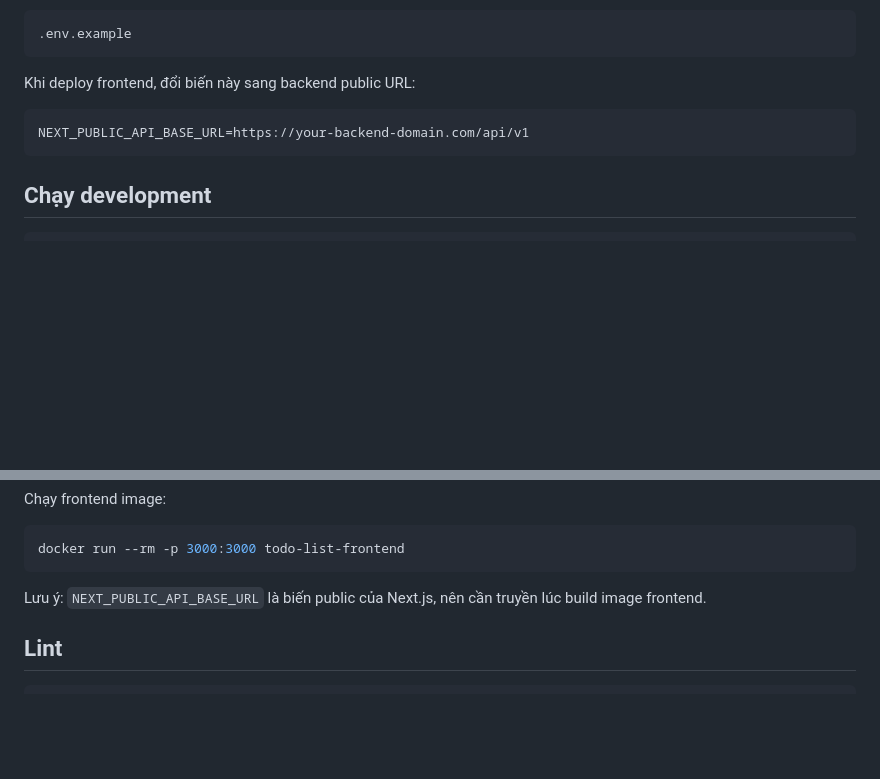
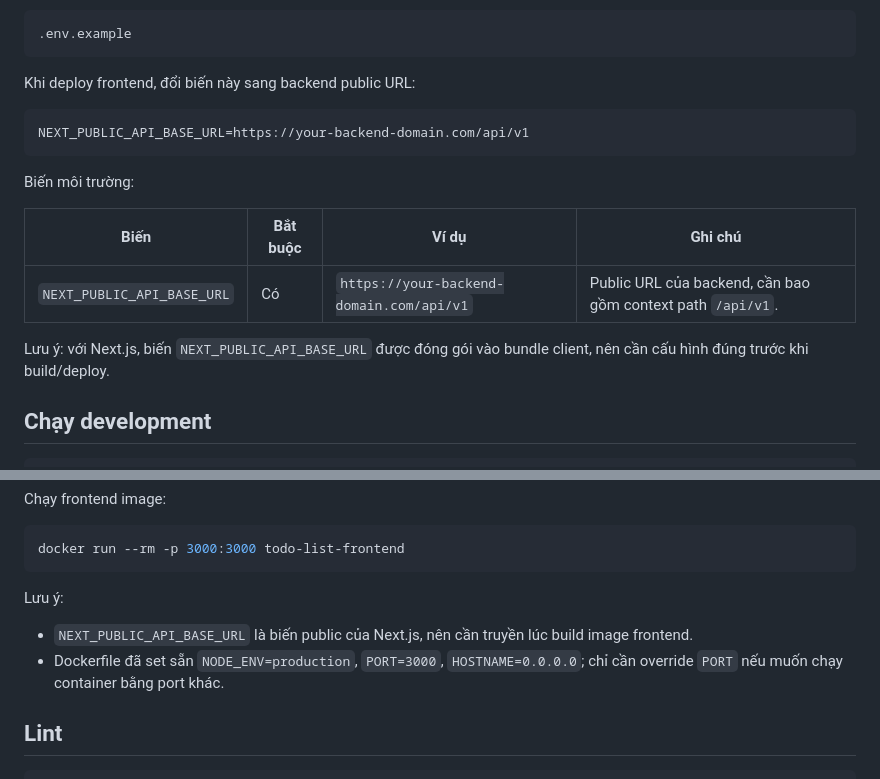
Before and after one commit to nKhanGh/todo-list-app, a Markdown page: todo-list-frontend/README.md, 2 parts joined by grey strips. GitHub-like rendering; blank space fills up the shorter version.

````diff
--- a/todo-list-frontend/README.md
+++ b/todo-list-frontend/README.md
@@ -60,6 +60,14 @@ Khi deploy frontend, đổi biến này sang backend public URL:
 NEXT_PUBLIC_API_BASE_URL=https://your-backend-domain.com/api/v1
 ```
 
+Biến môi trường:
+
+| Biến | Bắt buộc | Ví dụ | Ghi chú |
+| --- | --- | --- | --- |
+| `NEXT_PUBLIC_API_BASE_URL` | Có | `https://your-backend-domain.com/api/v1` | Public URL của backend, cần bao gồm context path `/api/v1`. |
+
+Lưu ý: với Next.js, biến `NEXT_PUBLIC_API_BASE_URL` được đóng gói vào bundle client, nên cần cấu hình đúng trước khi build/deploy.
+
 ## Chạy development
 
 ```bash
@@ -100,7 +108,10 @@ Chạy frontend image:
 docker run --rm -p 3000:3000 todo-list-frontend
 ```
 
-Lưu ý: `NEXT_PUBLIC_API_BASE_URL` là biến public của Next.js, nên cần truyền lúc build image frontend.
+Lưu ý:
+
+- `NEXT_PUBLIC_API_BASE_URL` là biến public của Next.js, nên cần truyền lúc build image frontend.
+- Dockerfile đã set sẵn `NODE_ENV=production`, `PORT=3000`, `HOSTNAME=0.0.0.0`; chỉ cần override `PORT` nếu muốn chạy container bằng port khác.
 
 ## Lint
 
````
Also changed, not shown: README.md (+17 -1 lines), todo-list-backend/README.md (+10 -1 lines).
